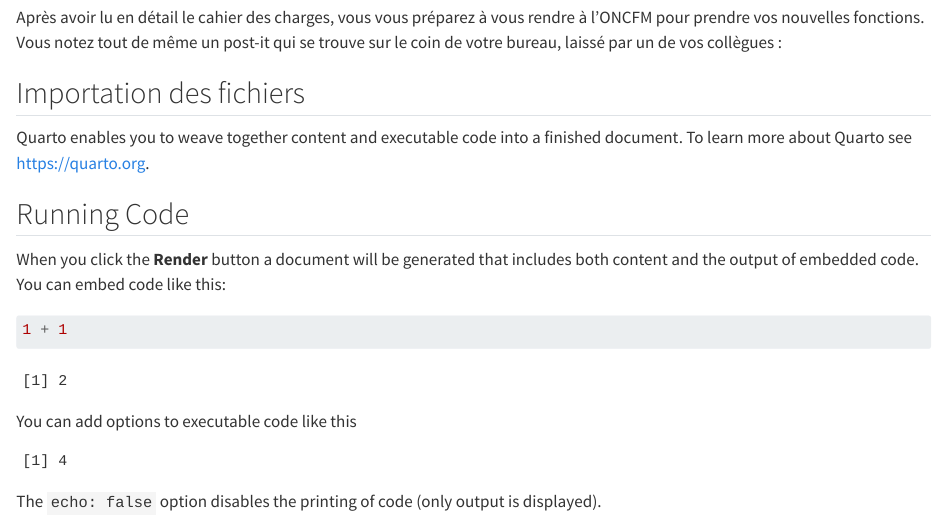
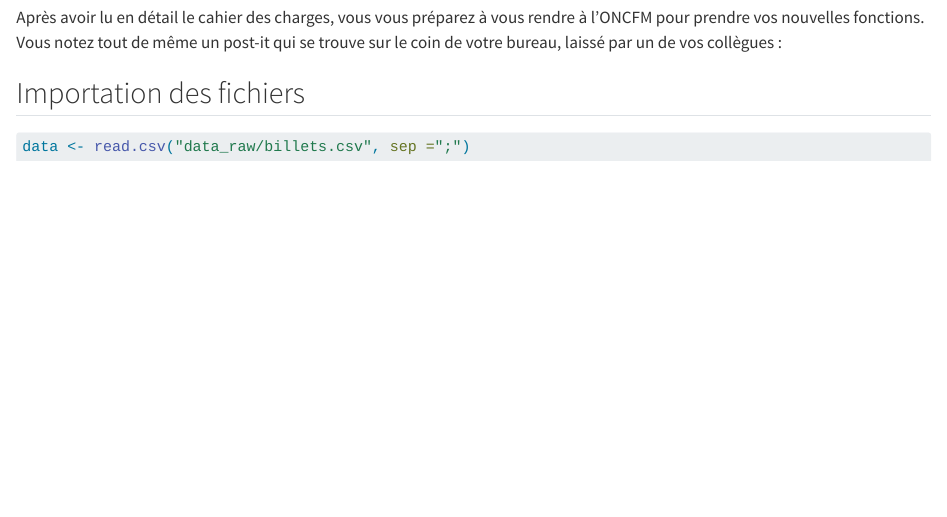
Before and after one commit to Ced-ME/P10_detectez_faux_billets_r, a Quarto document (1_importation_des_fichiers.qmd): the page in a window 1100 px wide, from 800 px down. Rendered offline with R 4.5, knitr and Pandoc in place of Quarto, with nearby package versions.

Commit message:
importation du csv

````diff
--- a/1_importation_des_fichiers.qmd
+++ b/1_importation_des_fichiers.qmd
@@ -21,21 +21,6 @@ Après avoir lu en détail le cahier des charges, vous vous préparez à vous re
 
 ## Importation des fichiers
 
-Quarto enables you to weave together content and executable code into a finished document. To learn more about Quarto see <https://quarto.org>.
-
-## Running Code
-
-When you click the **Render** button a document will be generated that includes both content and the output of embedded code. You can embed code like this:
-
 ```{r}
-1 + 1
+data <- read.csv("data_raw/billets.csv", sep =";")
 ```
-
-You can add options to executable code like this
-
-```{r}
-#| echo: false
-2 * 2
-```
-
-The `echo: false` option disables the printing of code (only output is displayed).
````
